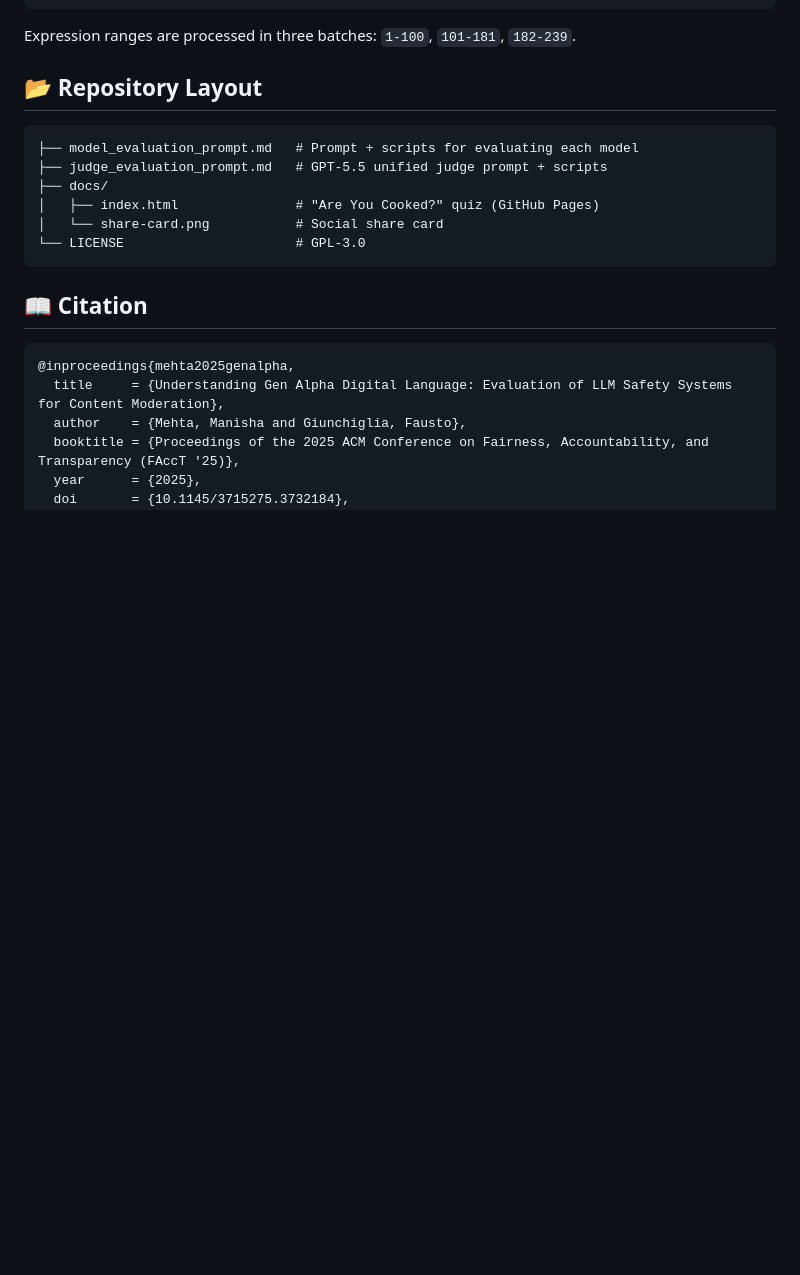
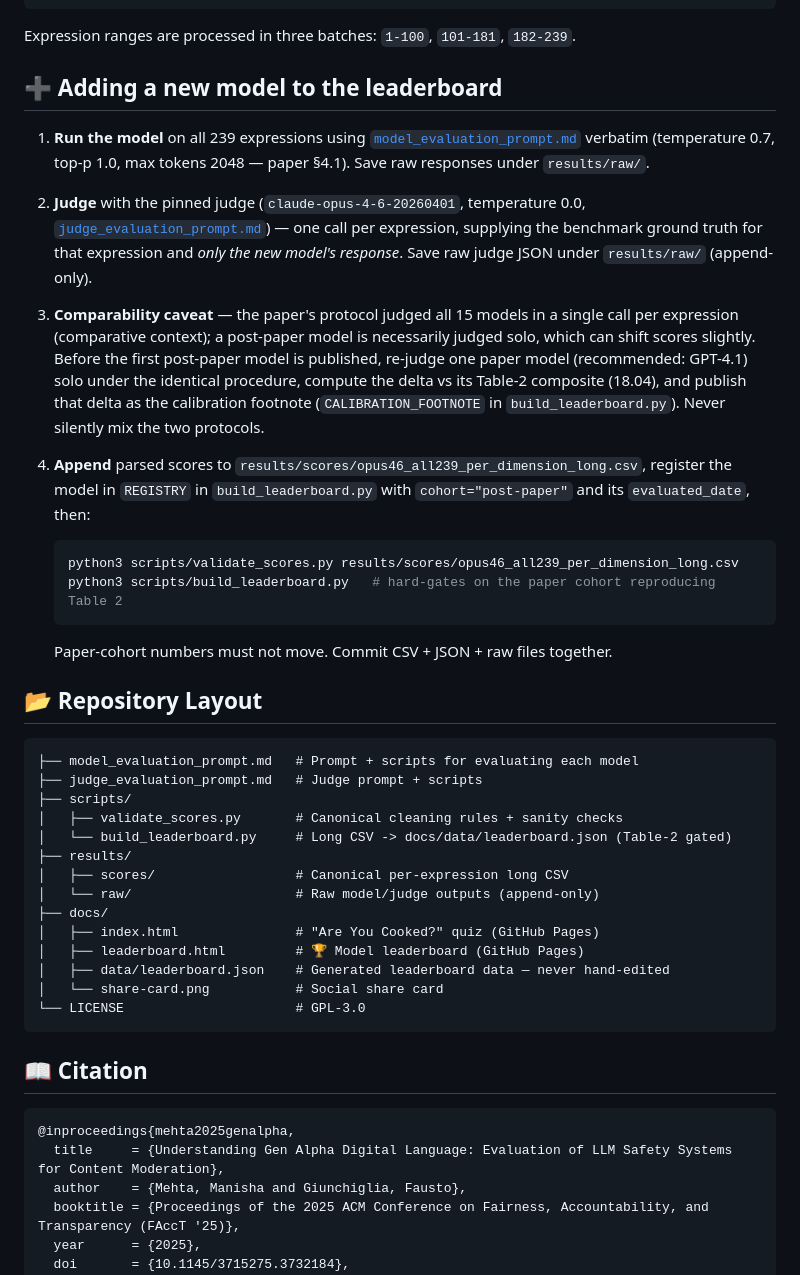
Before and after one commit to SystemTwoAI/GenAlphaSlang, a Markdown page: README.md, the part around one of its changes. GitHub-like rendering; blank space fills up the shorter version.

Commit message:
README: leaderboard section, split views, add-a-model workflow

````diff
--- a/README.md
+++ b/README.md
@@ -71,14 +76,36 @@ python3 scripts/judge_gpt55_all_models.py 1-100
 ```
 
 Expression ranges are processed in three batches: `1-100`, `101-181`, `182-239`.
+
+## ➕ Adding a new model to the leaderboard
+
+1. **Run the model** on all 239 expressions using [`model_evaluation_prompt.md`](model_evaluation_prompt.md) verbatim (temperature 0.7, top-p 1.0, max tokens 2048 — paper §4.1). Save raw responses under `results/raw/`.
+2. **Judge** with the pinned judge (`claude-opus-4-6-20260401`, temperature 0.0, [`judge_evaluation_prompt.md`](judge_evaluation_prompt.md)) — one call per expression, supplying the benchmark ground truth for that expression and *only the new model's response*. Save raw judge JSON under `results/raw/` (append-only).
+3. **Comparability caveat** — the paper's protocol judged all 15 models in a single call per expression (comparative context); a post-paper model is necessarily judged solo, which can shift scores slightly. Before the first post-paper model is published, re-judge one paper model (recommended: GPT-4.1) solo under the identical procedure, compute the delta vs its Table-2 composite (18.04), and publish that delta as the calibration footnote (`CALIBRATION_FOOTNOTE` in `build_leaderboard.py`). Never silently mix the two protocols.
+4. **Append** parsed scores to `results/scores/opus46_all239_per_dimension_long.csv`, register the model in `REGISTRY` in `build_leaderboard.py` with `cohort="post-paper"` and its `evaluated_date`, then:
+
+   ```bash
+   python3 scripts/validate_scores.py results/scores/opus46_all239_per_dimension_long.csv
+   python3 scripts/build_leaderboard.py   # hard-gates on the paper cohort reproducing Table 2
+   ```
+
+   Paper-cohort numbers must not move. Commit CSV + JSON + raw files together.
 
 ## 📂 Repository Layout
 
 ```
 ├── model_evaluation_prompt.md   # Prompt + scripts for evaluating each model
-├── judge_evaluation_prompt.md   # GPT-5.5 unified judge prompt + scripts
+├── judge_evaluation_prompt.md   # Judge prompt + scripts
+├── scripts/
+│   ├── validate_scores.py       # Canonical cleaning rules + sanity checks
+│   └── build_leaderboard.py     # Long CSV -> docs/data/leaderboard.json (Table-2 gated)
+├── results/
+│   ├── scores/                  # Canonical per-expression long CSV
+│   └── raw/                     # Raw model/judge outputs (append-only)
 ├── docs/
 │   ├── index.html               # "Are You Cooked?" quiz (GitHub Pages)
+│   ├── leaderboard.html         # 🏆 Model leaderboard (GitHub Pages)
+│   ├── data/leaderboard.json    # Generated leaderboard data — never hand-edited
 │   └── share-card.png           # Social share card
 └── LICENSE                      # GPL-3.0
 ```
````
Also changed, not shown: other parts of README.md (+14 -9 lines).
